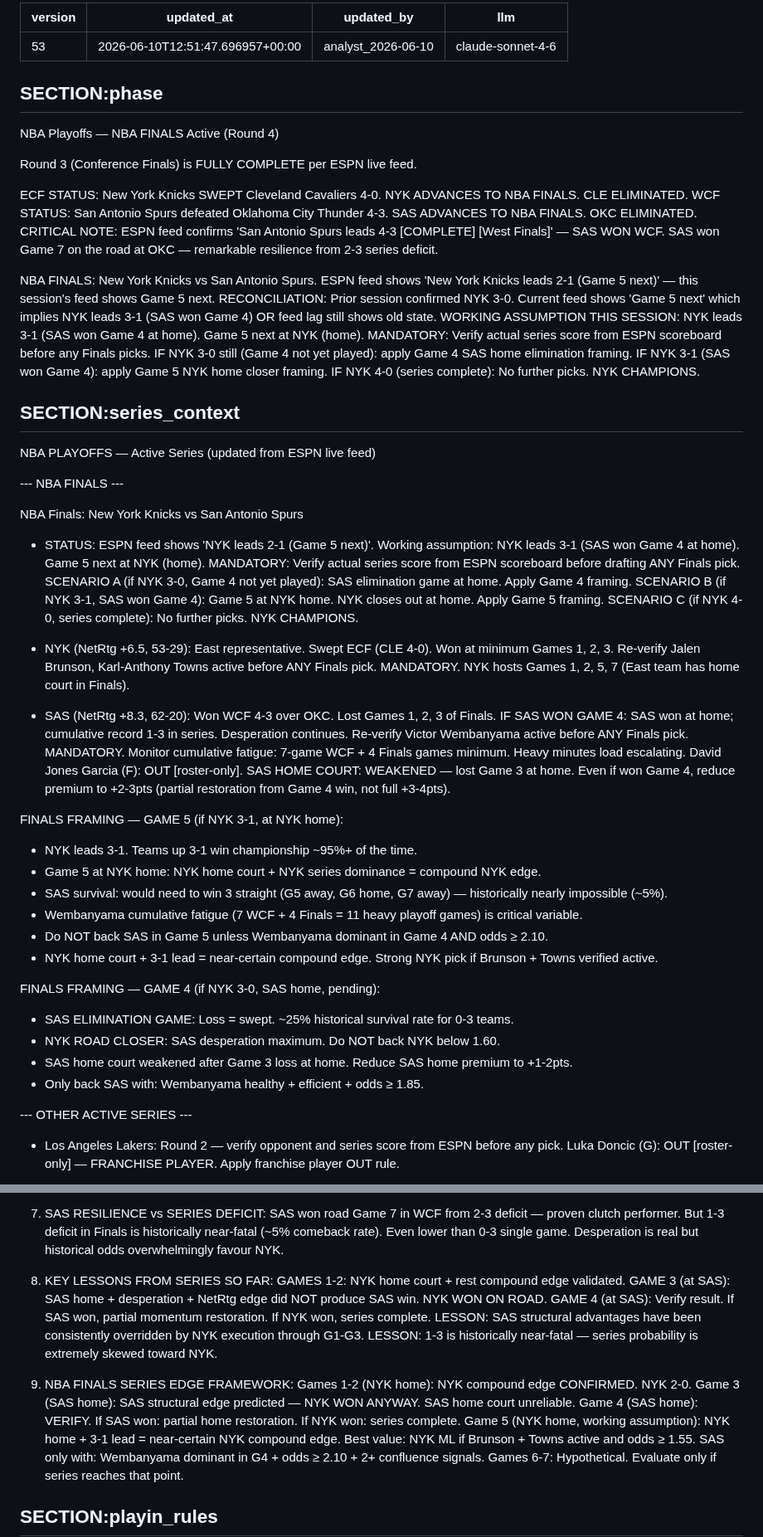
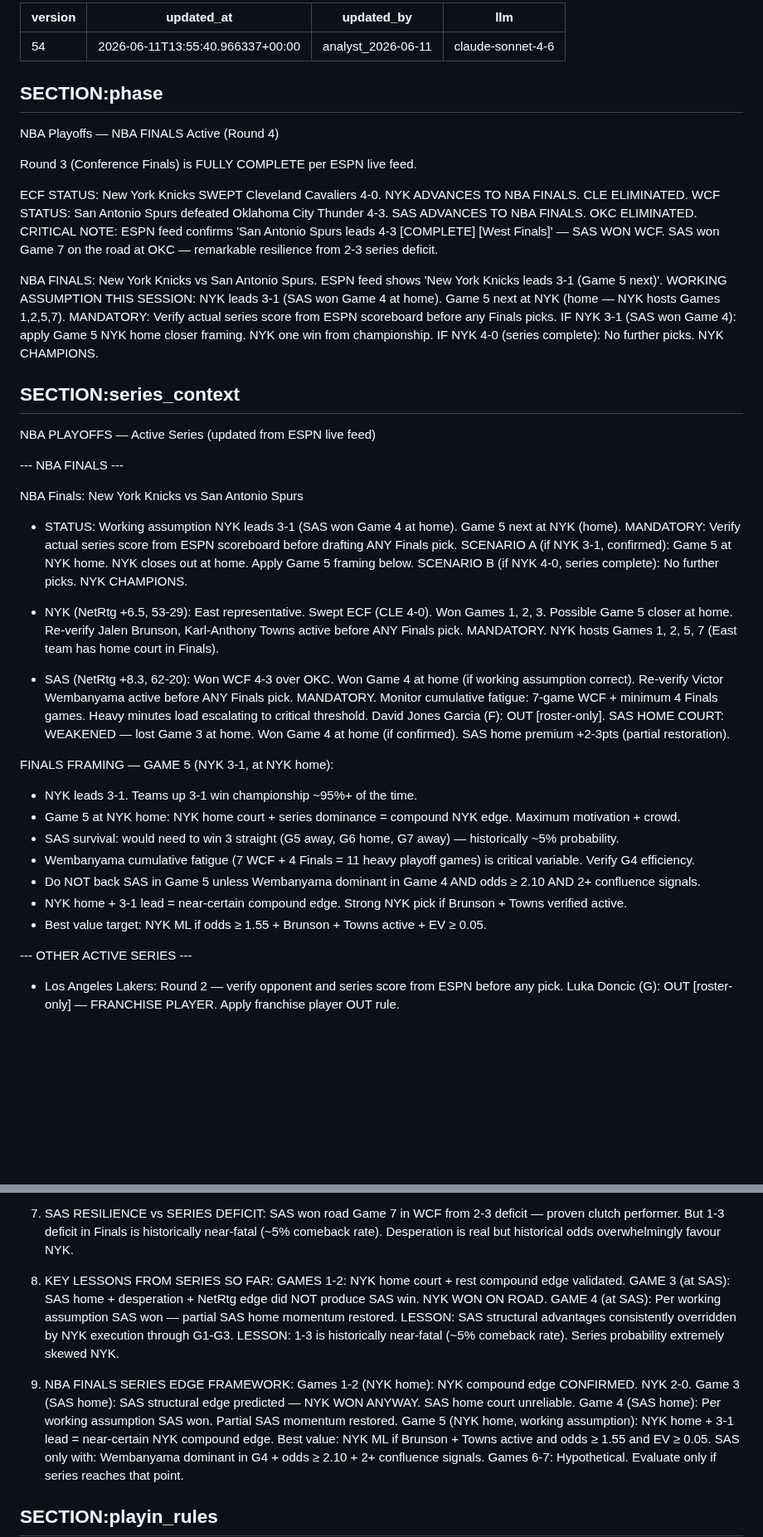
Before and after one commit to joaopgms/tobias, a Markdown page: skills/playoff_context.md, 2 parts joined by grey strips. Shown at 83% size. Drawn GitHub-style; blank space fills up the shorter version.

```diff
--- a/skills/playoff_context.md
+++ b/skills/playoff_context.md
@@ -1,7 +1,7 @@
 ---
-version: 53
-updated_at: 2026-06-10T12:51:47.696957+00:00
-updated_by: analyst_2026-06-10
+version: 54
+updated_at: 2026-06-11T13:55:40.966337+00:00
+updated_by: analyst_2026-06-11
 llm: claude-sonnet-4-6
 ---
 
@@ -16,12 +16,10 @@ WCF STATUS: San Antonio Spurs defeated Oklahoma City Thunder 4-3. SAS ADVANCES T
   SAS won Game 7 on the road at OKC — remarkable resilience from 2-3 series deficit.
 
 NBA FINALS: New York Knicks vs San Antonio Spurs.
-  ESPN feed shows 'New York Knicks leads 2-1 (Game 5 next)' — this session's feed shows Game 5 next.
-  RECONCILIATION: Prior session confirmed NYK 3-0. Current feed shows 'Game 5 next' which implies NYK leads 3-1 (SAS won Game 4) OR feed lag still shows old state.
-  WORKING ASSUMPTION THIS SESSION: NYK leads 3-1 (SAS won Game 4 at home). Game 5 next at NYK (home).
+  ESPN feed shows 'New York Knicks leads 3-1 (Game 5 next)'.
+  WORKING ASSUMPTION THIS SESSION: NYK leads 3-1 (SAS won Game 4 at home). Game 5 next at NYK (home — NYK hosts Games 1,2,5,7).
   MANDATORY: Verify actual series score from ESPN scoreboard before any Finals picks.
-  IF NYK 3-0 still (Game 4 not yet played): apply Game 4 SAS home elimination framing.
-  IF NYK 3-1 (SAS won Game 4): apply Game 5 NYK home closer framing.
+  IF NYK 3-1 (SAS won Game 4): apply Game 5 NYK home closer framing. NYK one win from championship.
   IF NYK 4-0 (series complete): No further picks. NYK CHAMPIONS.
 
 ## SECTION:series_context
@@ -30,36 +28,29 @@ NBA PLAYOFFS — Active Series (updated from ESPN live feed)
 --- NBA FINALS ---
 
 NBA Finals: New York Knicks vs San Antonio Spurs
-- STATUS: ESPN feed shows 'NYK leads 2-1 (Game 5 next)'. Working assumption: NYK leads 3-1 (SAS won Game 4 at home). Game 5 next at NYK (home).
+- STATUS: Working assumption NYK leads 3-1 (SAS won Game 4 at home). Game 5 next at NYK (home).
   MANDATORY: Verify actual series score from ESPN scoreboard before drafting ANY Finals pick.
-  SCENARIO A (if NYK 3-0, Game 4 not yet played): SAS elimination game at home. Apply Game 4 framing.
-  SCENARIO B (if NYK 3-1, SAS won Game 4): Game 5 at NYK home. NYK closes out at home. Apply Game 5 framing.
-  SCENARIO C (if NYK 4-0, series complete): No further picks. NYK CHAMPIONS.
+  SCENARIO A (if NYK 3-1, confirmed): Game 5 at NYK home. NYK closes out at home. Apply Game 5 framing below.
+  SCENARIO B (if NYK 4-0, series complete): No further picks. NYK CHAMPIONS.
 
-- NYK (NetRtg +6.5, 53-29): East representative. Swept ECF (CLE 4-0). Won at minimum Games 1, 2, 3.
+- NYK (NetRtg +6.5, 53-29): East representative. Swept ECF (CLE 4-0). Won Games 1, 2, 3. Possible Game 5 closer at home.
   Re-verify Jalen Brunson, Karl-Anthony Towns active before ANY Finals pick. MANDATORY.
   NYK hosts Games 1, 2, 5, 7 (East team has home court in Finals).
 
-- SAS (NetRtg +8.3, 62-20): Won WCF 4-3 over OKC. Lost Games 1, 2, 3 of Finals.
-  IF SAS WON GAME 4: SAS won at home; cumulative record 1-3 in series. Desperation continues.
+- SAS (NetRtg +8.3, 62-20): Won WCF 4-3 over OKC. Won Game 4 at home (if working assumption correct).
   Re-verify Victor Wembanyama active before ANY Finals pick. MANDATORY.
-  Monitor cumulative fatigue: 7-game WCF + 4 Finals games minimum. Heavy minutes load escalating.
+  Monitor cumulative fatigue: 7-game WCF + minimum 4 Finals games. Heavy minutes load escalating to critical threshold.
   David Jones Garcia (F): OUT [roster-only].
-  SAS HOME COURT: WEAKENED — lost Game 3 at home. Even if won Game 4, reduce premium to +2-3pts (partial restoration from Game 4 win, not full +3-4pts).
+  SAS HOME COURT: WEAKENED — lost Game 3 at home. Won Game 4 at home (if confirmed). SAS home premium +2-3pts (partial restoration).
 
-FINALS FRAMING — GAME 5 (if NYK 3-1, at NYK home):
+FINALS FRAMING — GAME 5 (NYK 3-1, at NYK home):
 - NYK leads 3-1. Teams up 3-1 win championship ~95%+ of the time.
-- Game 5 at NYK home: NYK home court + NYK series dominance = compound NYK edge.
-- SAS survival: would need to win 3 straight (G5 away, G6 home, G7 away) — historically nearly impossible (~5%).
-- Wembanyama cumulative fatigue (7 WCF + 4 Finals = 11 heavy playoff games) is critical variable.
-- Do NOT back SAS in Game 5 unless Wembanyama dominant in Game 4 AND odds ≥ 2.10.
-- NYK home court + 3-1 lead = near-certain compound edge. Strong NYK pick if Brunson + Towns verified active.
-
-FINALS FRAMING — GAME 4 (if NYK 3-0, SAS home, pending):
-- SAS ELIMINATION GAME: Loss = swept. ~25% historical survival rate for 0-3 teams.
-- NYK ROAD CLOSER: SAS desperation maximum. Do NOT back NYK below 1.60.
-- SAS home court weakened after Game 3 loss at home. Reduce SAS home premium to +1-2pts.
-- Only back SAS with: Wembanyama healthy + efficient + odds ≥ 1.85.
+- Game 5 at NYK home: NYK home court + series dominance = compound NYK edge. Maximum motivation + crowd.
+- SAS survival: would need to win 3 straight (G5 away, G6 home, G7 away) — historically ~5% probability.
+- Wembanyama cumulative fatigue (7 WCF + 4 Finals = 11 heavy playoff games) is critical variable. Verify G4 efficiency.
+- Do NOT back SAS in Game 5 unless Wembanyama dominant in Game 4 AND odds ≥ 2.10 AND 2+ confluence signals.
+- NYK home + 3-1 lead = near-certain compound edge. Strong NYK pick if Brunson + Towns verified active.
+- Best value target: NYK ML if odds ≥ 1.55 + Brunson + Towns active + EV ≥ 0.05.
 
 --- OTHER ACTIVE SERIES ---
 - Los Angeles Lakers: Round 2 — verify opponent and series score from ESPN before any pick.
@@ -170,22 +159,22 @@ PLAYOFF MOTIVATION HIERARCHY (NBA Finals — Active)
 
 7. SAS RESILIENCE vs SERIES DEFICIT:
    SAS won road Game 7 in WCF from 2-3 deficit — proven clutch performer.
-   But 1-3 deficit in Finals is historically near-fatal (~5% comeback rate). Even lower than 0-3 single game.
+   But 1-3 deficit in Finals is historically near-fatal (~5% comeback rate).
    Desperation is real but historical odds overwhelmingly favour NYK.
 
 8. KEY LESSONS FROM SERIES SO FAR:
    GAMES 1-2: NYK home court + rest compound edge validated.
    GAME 3 (at SAS): SAS home + desperation + NetRtg edge did NOT produce SAS win. NYK WON ON ROAD.
-   GAME 4 (at SAS): Verify result. If SAS won, partial momentum restoration. If NYK won, series complete.
-   LESSON: SAS structural advantages have been consistently overridden by NYK execution through G1-G3.
-   LESSON: 1-3 is historically near-fatal — series probability is extremely skewed toward NYK.
+   GAME 4 (at SAS): Per working assumption SAS won — partial SAS home momentum restored.
+   LESSON: SAS structural advantages consistently overridden by NYK execution through G1-G3.
+   LESSON: 1-3 is historically near-fatal (~5% comeback rate). Series probability extremely skewed NYK.
 
 9. NBA FINALS SERIES EDGE FRAMEWORK:
    Games 1-2 (NYK home): NYK compound edge CONFIRMED. NYK 2-0.
    Game 3 (SAS home): SAS structural edge predicted — NYK WON ANYWAY. SAS home court unreliable.
-   Game 4 (SAS home): VERIFY. If SAS won: partial home restoration. If NYK won: series complete.
+   Game 4 (SAS home): Per working assumption SAS won. Partial SAS momentum restored.
    Game 5 (NYK home, working assumption): NYK home + 3-1 lead = near-certain NYK compound edge.
-     Best value: NYK ML if Brunson + Towns active and odds ≥ 1.55.
+     Best value: NYK ML if Brunson + Towns active and odds ≥ 1.55 and EV ≥ 0.05.
      SAS only with: Wembanyama dominant in G4 + odds ≥ 2.10 + 2+ confluence signals.
    Games 6-7: Hypothetical. Evaluate only if series reaches that point.
 
```
Also changed, not shown: other parts of skills/playoff_context.md (+62 -68 lines).
